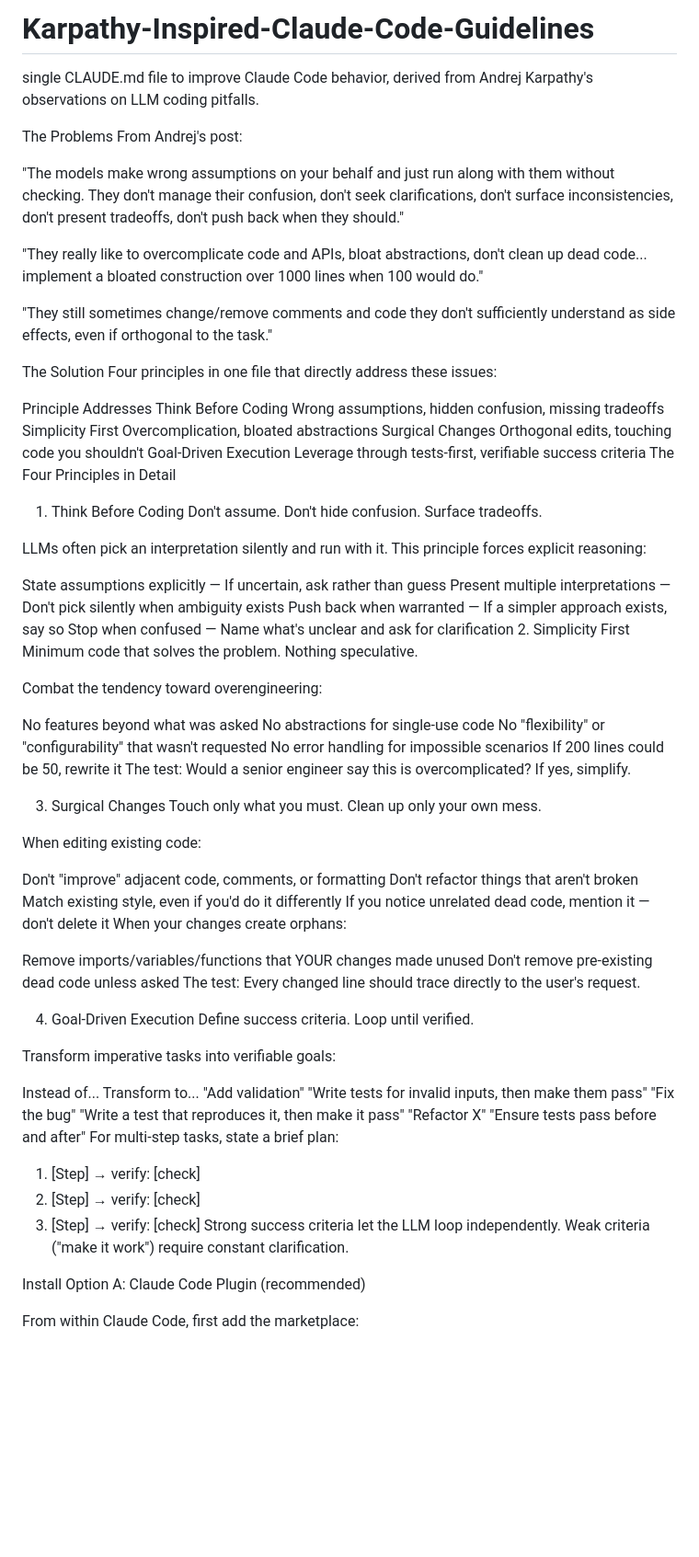
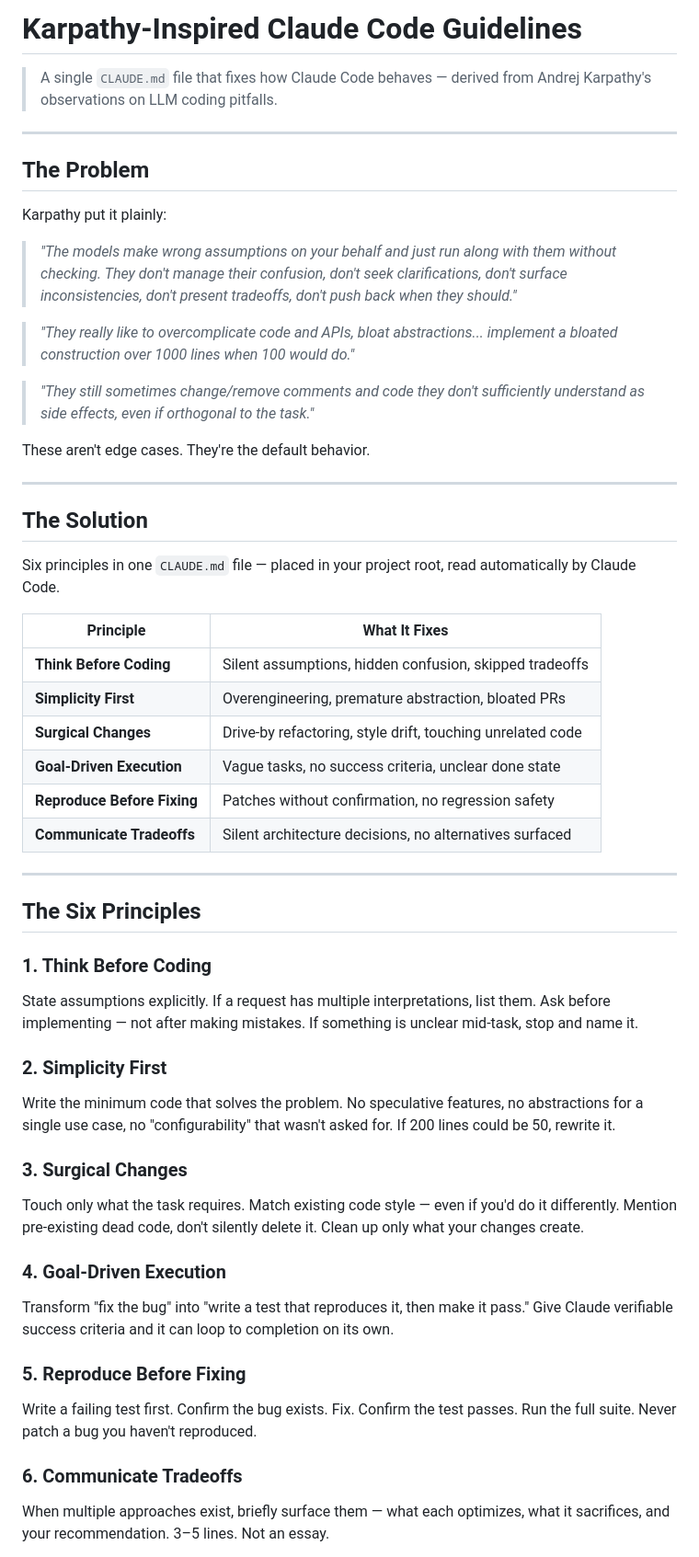
Before and after one commit to BurukalaManiReethika/Karpathy-Inspired-Claude-Code-Guidelines, a Markdown page: README.md, the part around one of its changes. Shown at 92% size. GitHub-like rendering; blank space fills up the shorter version.

```diff
--- a/README.md
+++ b/README.md
@@ -1,78 +1,55 @@
-# Karpathy-Inspired-Claude-Code-Guidelines
- single CLAUDE.md file to improve Claude Code behavior, derived from Andrej Karpathy's observations on LLM coding pitfalls.
+# Karpathy-Inspired Claude Code Guidelines
 
-The Problems
-From Andrej's post:
+> A single `CLAUDE.md` file that fixes how Claude Code behaves — derived from Andrej Karpathy's observations on LLM coding pitfalls.
 
-"The models make wrong assumptions on your behalf and just run along with them without checking. They don't manage their confusion, don't seek clarifications, don't surface inconsistencies, don't present tradeoffs, don't push back when they should."
+---
 
-"They really like to overcomplicate code and APIs, bloat abstractions, don't clean up dead code... implement a bloated construction over 1000 lines when 100 would do."
+## The Problem
 
-"They still sometimes change/remove comments and code they don't sufficiently understand as side effects, even if orthogonal to the task."
+Karpathy put it plainly:
 
-The Solution
-Four principles in one file that directly address these issues:
+> *"The models make wrong assumptions on your behalf and just run along with them without checking. They don't manage their confusion, don't seek clarifications, don't surface inconsistencies, don't present tradeoffs, don't push back when they should."*
 
-Principle	Addresses
-Think Before Coding	Wrong assumptions, hidden confusion, missing tradeoffs
-Simplicity First	Overcomplication, bloated abstractions
-Surgical Changes	Orthogonal edits, touching code you shouldn't
-Goal-Driven Execution	Leverage through tests-first, verifiable success criteria
-The Four Principles in Detail
-1. Think Before Coding
-Don't assume. Don't hide confusion. Surface tradeoffs.
+> *"They really like to overcomplicate code and APIs, bloat abstractions... implement a bloated construction over 1000 lines when 100 would do."*
 
-LLMs often pick an interpretation silently and run with it. This principle forces explicit reasoning:
+> *"They still sometimes change/remove comments and code they don't sufficiently understand as side effects, even if orthogonal to the task."*
 
-State assumptions explicitly — If uncertain, ask rather than guess
-Present multiple interpretations — Don't pick silently when ambiguity exists
-Push back when warranted — If a simpler approach exists, say so
-Stop when confused — Name what's unclear and ask for clarification
-2. Simplicity First
-Minimum code that solves the problem. Nothing speculative.
+These aren't edge cases. They're the default behavior.
 
-Combat the tendency toward overengineering:
+---
 
-No features beyond what was asked
-No abstractions for single-use code
-No "flexibility" or "configurability" that wasn't requested
-No error handling for impossible scenarios
-If 200 lines could be 50, rewrite it
-The test: Would a senior engineer say this is overcomplicated? If yes, simplify.
+## The Solution
 
-3. Surgical Changes
-Touch only what you must. Clean up only your own mess.
+Six principles in one `CLAUDE.md` file — placed in your project root, read automatically by Claude Code.
 
-When editing existing code:
+| Principle | What It Fixes |
+|---|---|
+| **Think Before Coding** | Silent assumptions, hidden confusion, skipped tradeoffs |
+| **Simplicity First** | Overengineering, premature abstraction, bloated PRs |
+| **Surgical Changes** | Drive-by refactoring, style drift, touching unrelated code |
+| **Goal-Driven Execution** | Vague tasks, no success criteria, unclear done state |
+| **Reproduce Before Fixing** | Patches without confirmation, no regression safety |
+| **Communicate Tradeoffs** | Silent architecture decisions, no alternatives surfaced |
 
-Don't "improve" adjacent code, comments, or formatting
-Don't refactor things that aren't broken
-Match existing style, even if you'd do it differently
-If you notice unrelated dead code, mention it — don't delete it
-When your changes create orphans:
+---
 
-Remove imports/variables/functions that YOUR changes made unused
-Don't remove pre-existing dead code unless asked
-The test: Every changed line should trace directly to the user's request.
+## The Six Principles
 
-4. Goal-Driven Execution
-Define success criteria. Loop until verified.
+### 1. Think Before Coding
+State assumptions explicitly. If a request has multiple interpretations, list them. Ask before implementing — not after making mistakes. If something is unclear mid-task, stop and name it.
 
-Transform imperative tasks into verifiable goals:
+### 2. Simplicity First
+Write the minimum code that solves the problem. No speculative features, no abstractions for a single use case, no "configurability" that wasn't asked for. If 200 lines could be 50, rewrite it.
 
-Instead of...	Transform to...
-"Add validation"	"Write tests for invalid inputs, then make them pass"
-"Fix the bug"	"Write a test that reproduces it, then make it pass"
-"Refactor X"	"Ensure tests pass before and after"
-For multi-step tasks, state a brief plan:
+### 3. Surgical Changes
+Touch only what the task requires. Match existing code style — even if you'd do it differently. Mention pre-existing dead code, don't silently delete it. Clean up only what your changes create.
 
-1. [Step] → verify: [check]
-2. [Step] → verify: [check]
-3. [Step] → verify: [check]
-Strong success criteria let the LLM loop independently. Weak criteria ("make it work") require constant clarification.
+### 4. Goal-Driven Execution
+Transform "fix the bug" into "write a test that reproduces it, then make it pass." Give Claude verifiable success criteria and it can loop to completion on its own.
 
-Install
-Option A: Claude Code Plugin (recommended)
+### 5. Reproduce Before Fixing
+Write a failing test first. Confirm the bug exists. Fix. Confirm the test passes. Run the full suite. Never patch a bug you haven't reproduced.
 
-From within Claude Code, first add the marketplace:
+### 6. Communicate Tradeoffs
+When multiple approaches exist, briefly surface them — what each optimizes, what it sacrifices, and your recommendation. 3–5 lines. Not an essay.
 
```
Also changed, not shown: other parts of README.md (+62 -35 lines).
